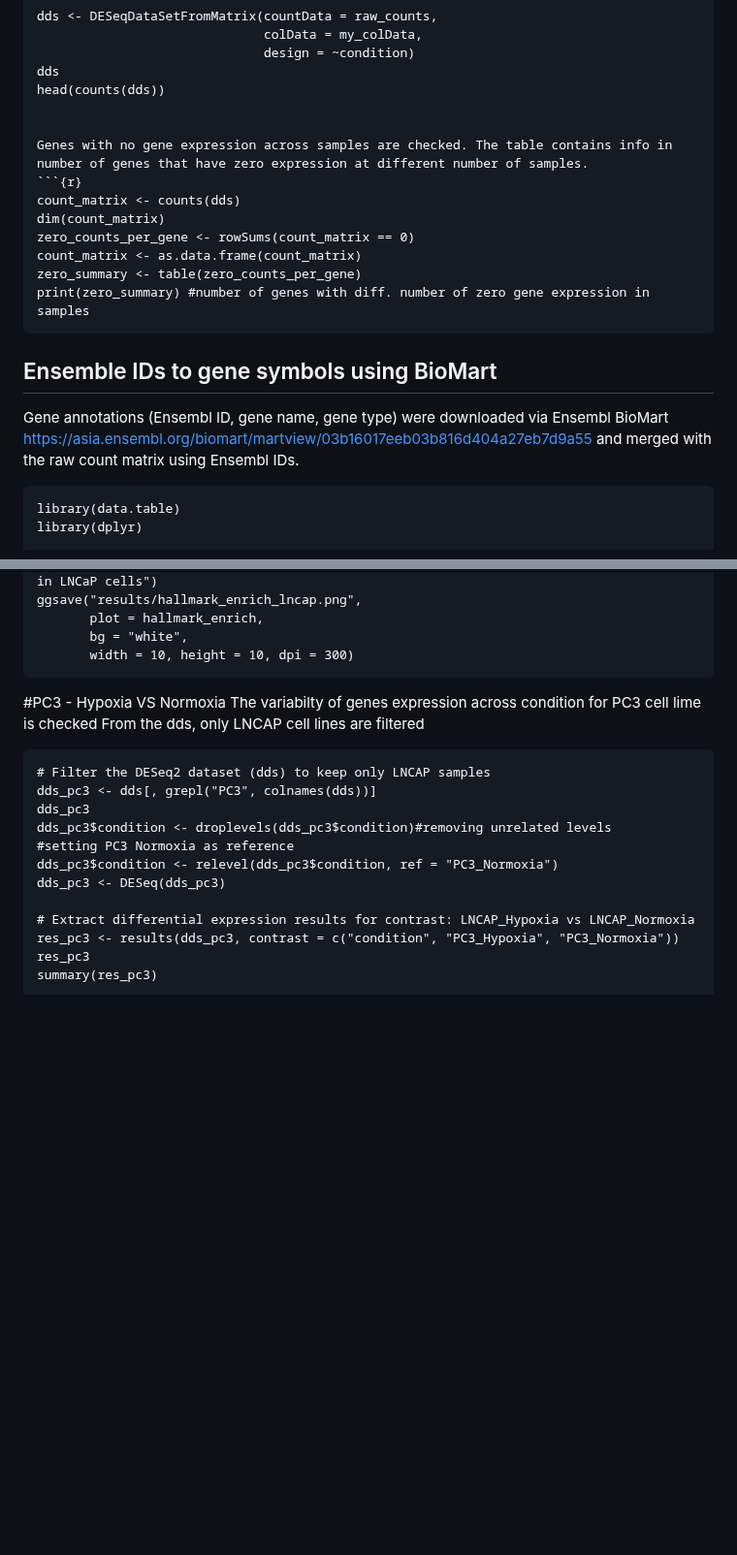
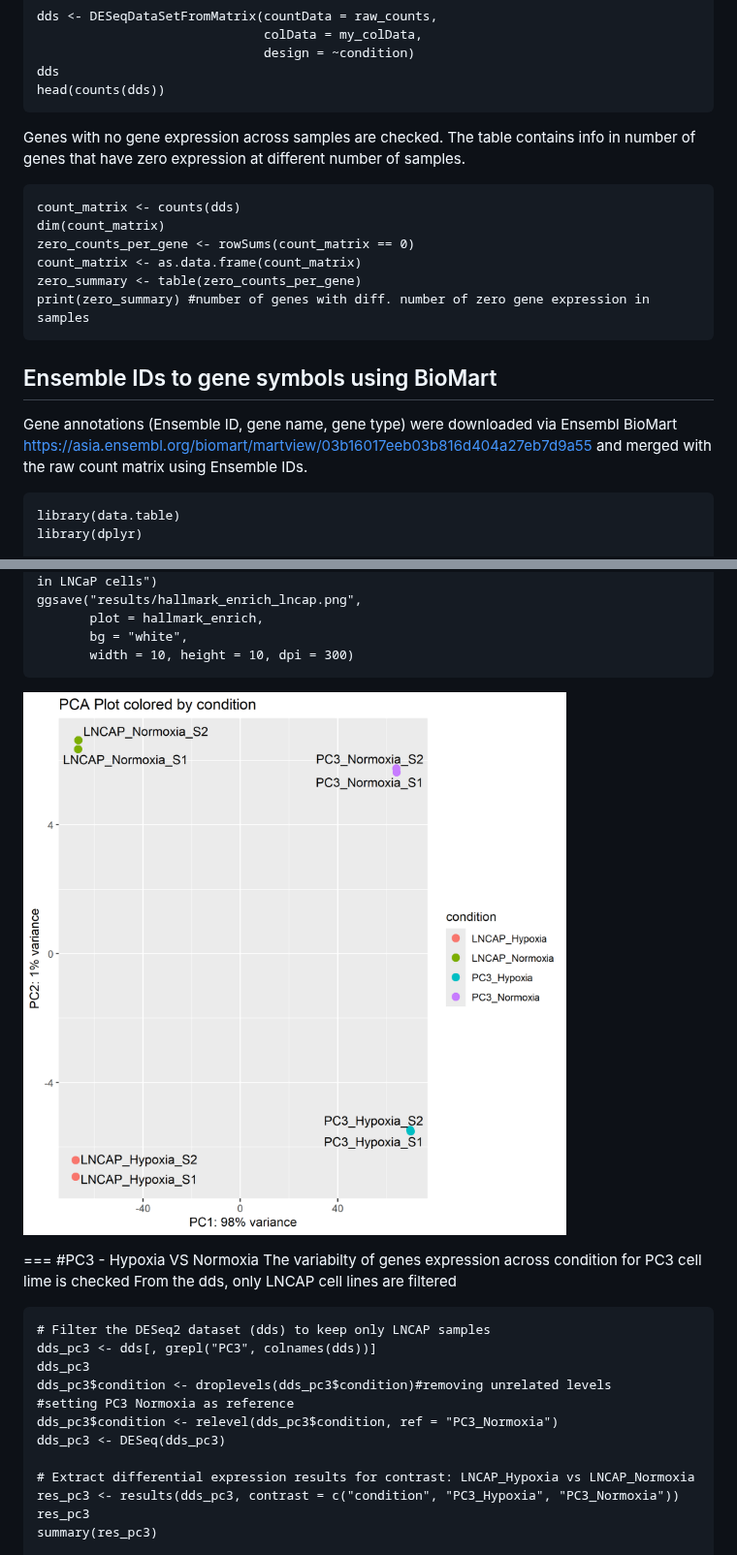
Before and after one commit to AminaHanan246/bulk_rna_seq_prj, a Markdown page: README.md, 2 parts joined by grey strips. Shown at 97% size. GitHub-like rendering; blank space fills up the shorter version.

````diff
--- a/README.md
+++ b/README.md
@@ -388,7 +388,7 @@ dds <- DESeqDataSetFromMatrix(countData = raw_counts,
                               design = ~condition)
 dds
 head(counts(dds))
-
+```
 
 Genes with no gene expression across samples are checked. The table contains info in number of genes that have zero expression at different number of samples.
 ```{r}
@@ -402,7 +402,7 @@ print(zero_summary) #number of genes with diff. number of zero gene expression i
 
 Ensemble IDs to gene symbols using BioMart
 ------------------------------------------
-Gene annotations (Ensembl ID, gene name, gene type) were downloaded via Ensembl BioMart <https://asia.ensembl.org/biomart/martview/03b16017eeb03b816d404a27eb7d9a55> and merged with the raw count matrix using Ensembl IDs.
+Gene annotations (Ensemble ID, gene name, gene type) were downloaded via Ensembl BioMart <https://asia.ensembl.org/biomart/martview/03b16017eeb03b816d404a27eb7d9a55> and merged with the raw count matrix using Ensemble IDs.
 ```{r}
 library(data.table)
 library(dplyr)
@@ -988,8 +1001,9 @@ ggsave("results/hallmark_enrich_lncap.png",
        bg = "white",
        width = 10, height = 10, dpi = 300)
 ```
+![PCA before DESEQ ](results/pca_after.png)
 
-
+===
 #PC3 - Hypoxia VS Normoxia
 The variabilty of genes expression across condition for PC3 cell lime is checked
 From the dds, only LNCAP cell lines are filtered
````
Also changed, not shown: other parts of README.md (+15 -2 lines).
